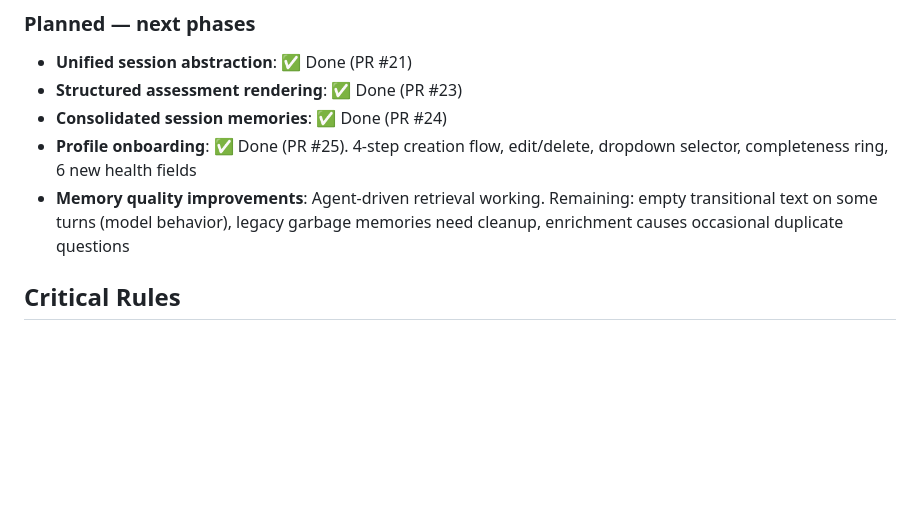
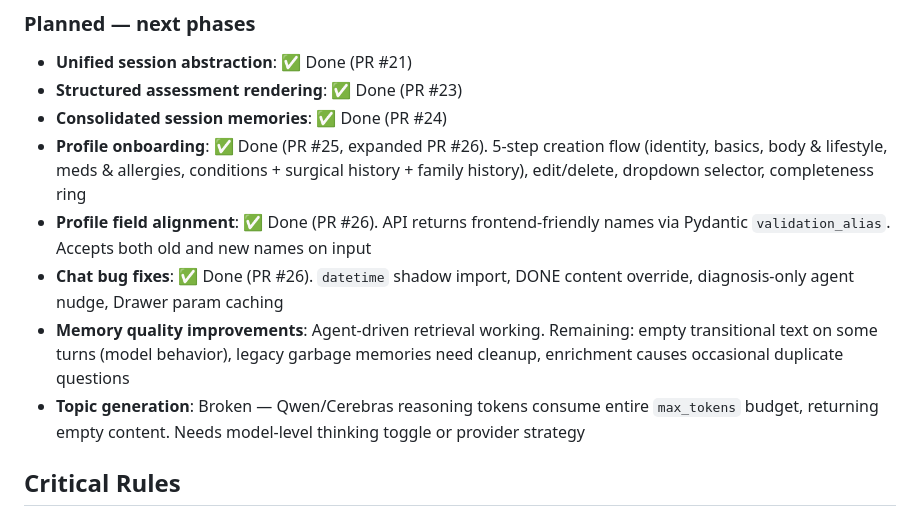
Before and after one commit to ArthurZhang2408/familyhealth-ai, a Markdown page: CLAUDE.md, the part around the change. GitHub-like rendering; blank space fills up the shorter version.

Commit message:
docs: update CLAUDE.md with PR #26 changes and known issues

```diff
--- a/CLAUDE.md
+++ b/CLAUDE.md
@@ -90,8 +90,11 @@ The diagnosis agent uses hypothesis-driven reasoning with structured Q&A:
 - **Unified session abstraction**: ✅ Done (PR #21)
 - **Structured assessment rendering**: ✅ Done (PR #23)
 - **Consolidated session memories**: ✅ Done (PR #24)
-- **Profile onboarding**: ✅ Done (PR #25). 4-step creation flow, edit/delete, dropdown selector, completeness ring, 6 new health fields
+- **Profile onboarding**: ✅ Done (PR #25, expanded PR #26). 5-step creation flow (identity, basics, body & lifestyle, meds & allergies, conditions + surgical history + family history), edit/delete, dropdown selector, completeness ring
+- **Profile field alignment**: ✅ Done (PR #26). API returns frontend-friendly names via Pydantic `validation_alias`. Accepts both old and new names on input
+- **Chat bug fixes**: ✅ Done (PR #26). `datetime` shadow import, DONE content override, diagnosis-only agent nudge, Drawer param caching
 - **Memory quality improvements**: Agent-driven retrieval working. Remaining: empty transitional text on some turns (model behavior), legacy garbage memories need cleanup, enrichment causes occasional duplicate questions
+- **Topic generation**: Broken — Qwen/Cerebras reasoning tokens consume entire `max_tokens` budget, returning empty content. Needs model-level thinking toggle or provider strategy
 
 ## Critical Rules
 - NEVER store raw medical data in LLM context without profile scoping
```
